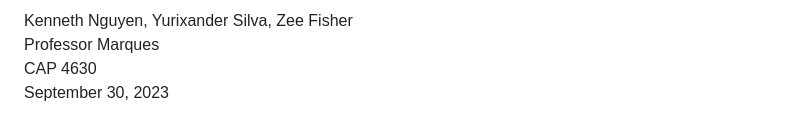
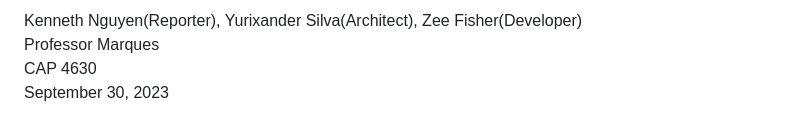
Before and after one commit to KennNguyen/CAP4630-Project2-TSP, a Markdown page: REPORT.md, the part around the change. Drawn GitHub-style.

```diff
--- a/REPORT.md
+++ b/REPORT.md
@@ -1,4 +1,4 @@
-Kenneth Nguyen, Yurixander Silva, Zee Fisher
+Kenneth Nguyen(Reporter), Yurixander Silva(Architect), Zee Fisher(Developer)
 Professor Marques
 CAP 4630
 September 30, 2023
```
